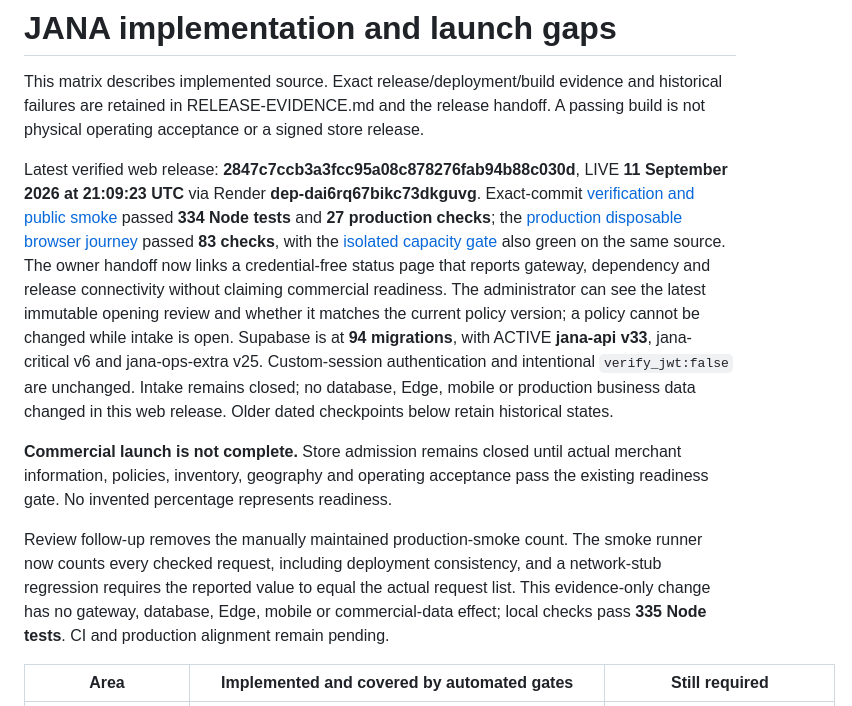
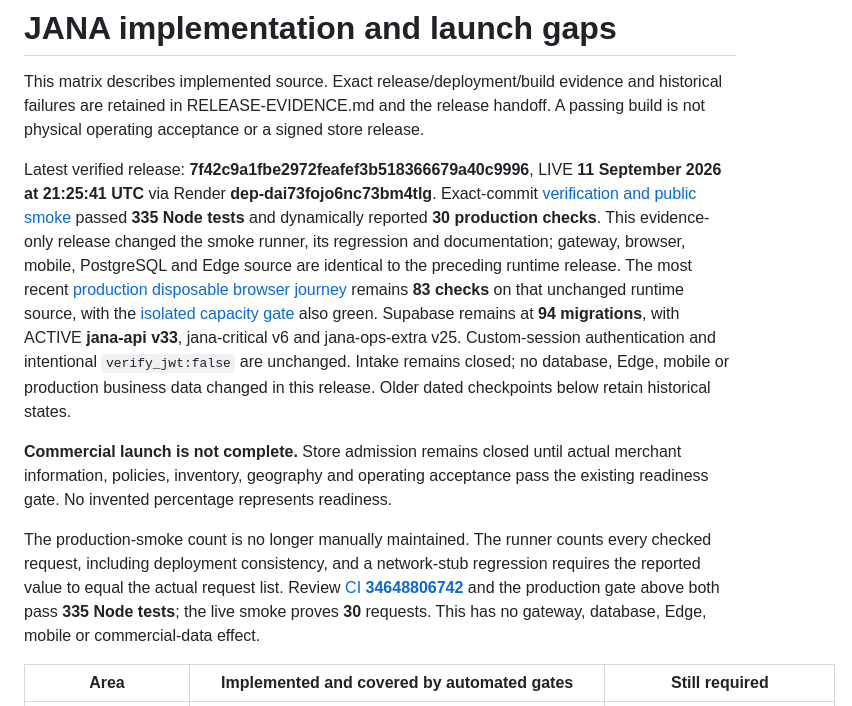
Before and after one commit to NAIFMUSFER/Heavy, a Markdown page: docs/AUDIT-MATRIX.md, the part around the change. Drawn GitHub-style.

```diff
--- a/docs/AUDIT-MATRIX.md
+++ b/docs/AUDIT-MATRIX.md
@@ -2,11 +2,11 @@
 
 This matrix describes implemented source. Exact release/deployment/build evidence and historical failures are retained in RELEASE-EVIDENCE.md and the release handoff. A passing build is not physical operating acceptance or a signed store release.
 
-Latest verified web release: **2847c7ccb3a3fcc95a08c878276fab94b88c030d**, LIVE **11 September 2026 at 21:09:23 UTC** via Render **dep-dai6rq67bikc73dkguvg**. Exact-commit [verification and public smoke](https://github.com/NAIFMUSFER/Heavy/actions/runs/34647537766) passed **334 Node tests** and **27 production checks**; the [production disposable browser journey](https://github.com/NAIFMUSFER/Heavy/actions/runs/34647537797) passed **83 checks**, with the [isolated capacity gate](https://github.com/NAIFMUSFER/Heavy/actions/runs/34647537753) also green on the same source. The owner handoff now links a credential-free status page that reports gateway, dependency and release connectivity without claiming commercial readiness. The administrator can see the latest immutable opening review and whether it matches the current policy version; a policy cannot be changed while intake is open. Supabase is at **94 migrations**, with ACTIVE **jana-api v33**, jana-critical v6 and jana-ops-extra v25. Custom-session authentication and intentional `verify_jwt:false` are unchanged. Intake remains closed; no database, Edge, mobile or production business data changed in this web release. Older dated checkpoints below retain historical states.
+Latest verified release: **7f42c9a1fbe2972feafef3b518366679a40c9996**, LIVE **11 September 2026 at 21:25:41 UTC** via Render **dep-dai73fojo6nc73bm4tlg**. Exact-commit [verification and public smoke](https://github.com/NAIFMUSFER/Heavy/actions/runs/34648875340) passed **335 Node tests** and dynamically reported **30 production checks**. This evidence-only release changed the smoke runner, its regression and documentation; gateway, browser, mobile, PostgreSQL and Edge source are identical to the preceding runtime release. The most recent [production disposable browser journey](https://github.com/NAIFMUSFER/Heavy/actions/runs/34647537797) remains **83 checks** on that unchanged runtime source, with the [isolated capacity gate](https://github.com/NAIFMUSFER/Heavy/actions/runs/34647537753) also green. Supabase remains at **94 migrations**, with ACTIVE **jana-api v33**, jana-critical v6 and jana-ops-extra v25. Custom-session authentication and intentional `verify_jwt:false` are unchanged. Intake remains closed; no database, Edge, mobile or production business data changed in this release. Older dated checkpoints below retain historical states.
 
 **Commercial launch is not complete.** Store admission remains closed until actual merchant information, policies, inventory, geography and operating acceptance pass the existing readiness gate. No invented percentage represents readiness.
 
-Review follow-up removes the manually maintained production-smoke count. The smoke runner now counts every checked request, including deployment consistency, and a network-stub regression requires the reported value to equal the actual request list. This evidence-only change has no gateway, database, Edge, mobile or commercial-data effect; local checks pass **335 Node tests**. CI and production alignment remain pending.
+The production-smoke count is no longer manually maintained. The runner counts every checked request, including deployment consistency, and a network-stub regression requires the reported value to equal the actual request list. Review [CI **34648806742**](https://github.com/NAIFMUSFER/Heavy/actions/runs/34648806742) and the production gate above both pass **335 Node tests**; the live smoke proves **30** requests. This has no gateway, database, Edge, mobile or commercial-data effect.
 
 | Area | Implemented and covered by automated gates | Still required |
 |---|---|---|
```
Also changed, not shown: docs/OWNER-HANDOFF-ar.md (+1 -1 lines), docs/RELEASE-EVIDENCE.md (+7 -3 lines).
